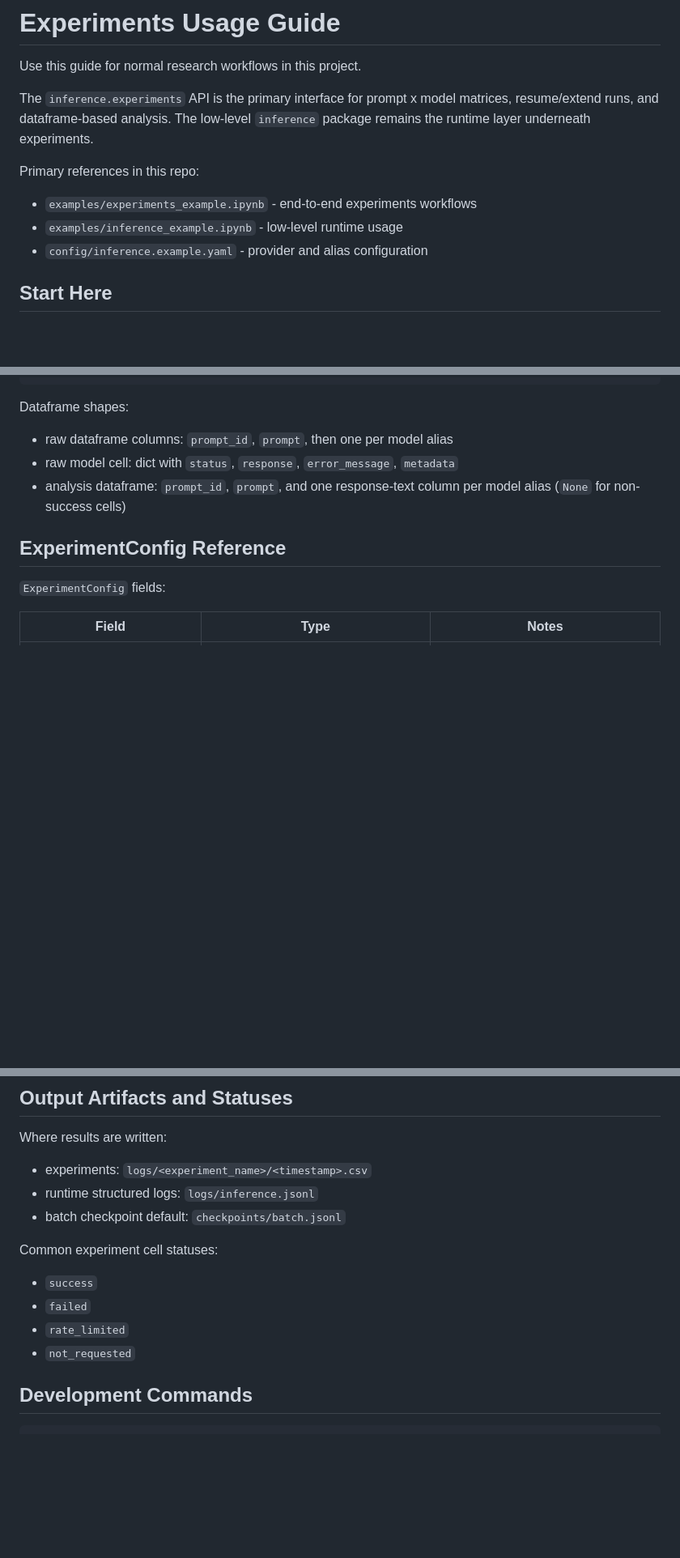
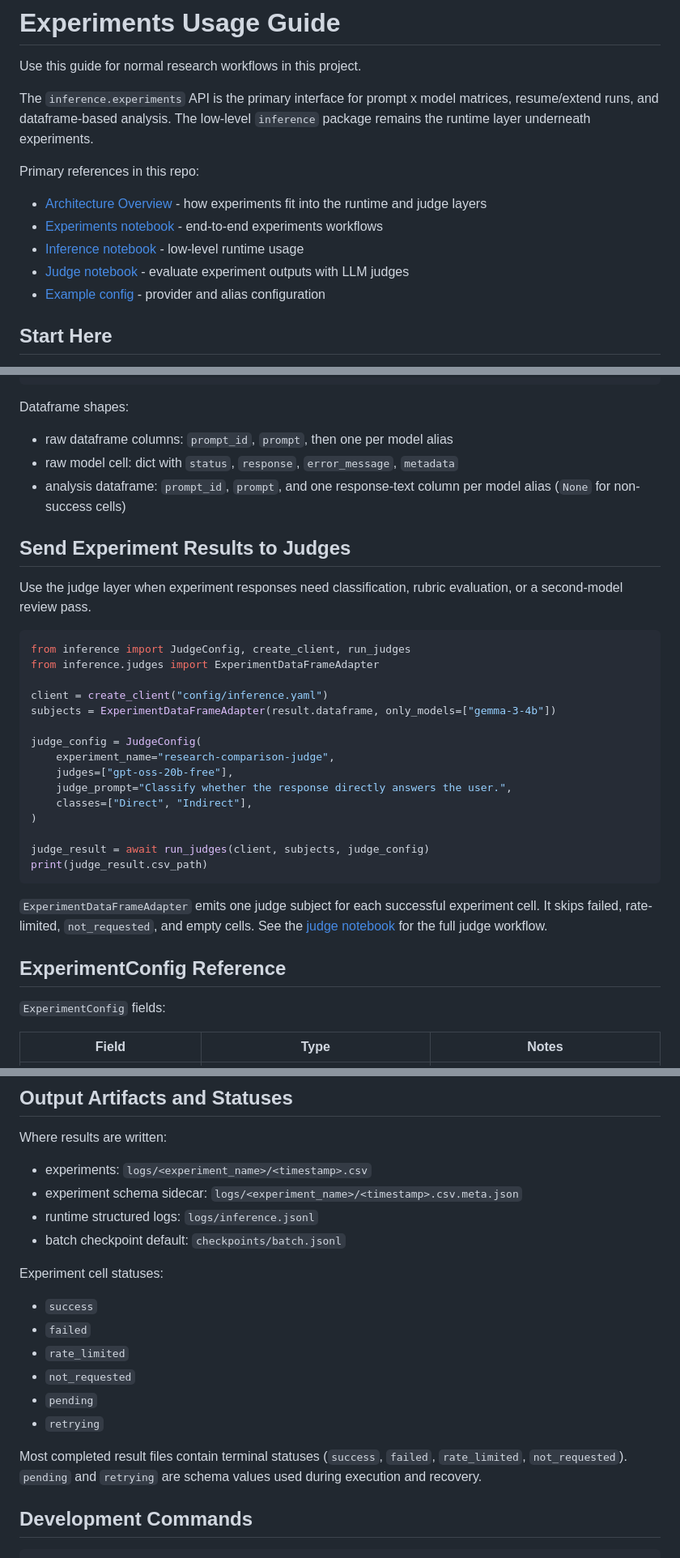
Before and after one commit to LukasStrickler/Investigating-Personalization-Effects-in-LLMs, a Markdown page: docs/experiments-usage.md, 3 parts joined by grey strips. Shown at 81% size. Drawn GitHub-style; blank space fills up the shorter version.

Commit message:
docs(experiments): clarify experiment data flow

````diff
--- a/docs/experiments-usage.md
+++ b/docs/experiments-usage.md
@@ -8,8 +8,10 @@ matrices, resume/extend runs, and dataframe-based analysis. The low-level
 
 Primary references in this repo:
 
-- `examples/experiments_example.ipynb` - end-to-end experiments workflows
-- `examples/inference_example.ipynb` - low-level runtime usage
-- `config/inference.example.yaml` - provider and alias configuration
+- [Architecture Overview](architecture.md) - how experiments fit into the runtime and judge layers
+- [Experiments notebook](../examples/experiments_example.ipynb) - end-to-end experiments workflows
+- [Inference notebook](../examples/inference_example.ipynb) - low-level runtime usage
+- [Judge notebook](../examples/llm_judge_example.ipynb) - evaluate experiment outputs with LLM judges
+- [Example config](../config/inference.example.yaml) - provider and alias configuration
 
 ## Start Here
@@ -161,6 +176,34 @@ Dataframe shapes:
 - analysis dataframe: `prompt_id`, `prompt`, and one response-text column per
   model alias (`None` for non-success cells)
 
+## Send Experiment Results to Judges
+
+Use the judge layer when experiment responses need classification, rubric
+evaluation, or a second-model review pass.
+
+```python
+from inference import JudgeConfig, create_client, run_judges
+from inference.judges import ExperimentDataFrameAdapter
+
+client = create_client("config/inference.yaml")
+subjects = ExperimentDataFrameAdapter(result.dataframe, only_models=["gemma-3-4b"])
+
+judge_config = JudgeConfig(
+    experiment_name="research-comparison-judge",
+    judges=["gpt-oss-20b-free"],
+    judge_prompt="Classify whether the response directly answers the user.",
+    classes=["Direct", "Indirect"],
+)
+
+judge_result = await run_judges(client, subjects, judge_config)
+print(judge_result.csv_path)
+```
+
+`ExperimentDataFrameAdapter` emits one judge subject for each successful
+experiment cell. It skips failed, rate-limited, `not_requested`, and empty cells.
+See the [judge notebook](../examples/llm_judge_example.ipynb) for the full
+judge workflow.
+
 ## ExperimentConfig Reference
 
 `ExperimentConfig` fields:
@@ -272,15 +315,22 @@ Top-level config includes `model_aliases`, `default_retry`, `log_path`,
 Where results are written:
 
 - experiments: `logs/<experiment_name>/<timestamp>.csv`
+- experiment schema sidecar: `logs/<experiment_name>/<timestamp>.csv.meta.json`
 - runtime structured logs: `logs/inference.jsonl`
 - batch checkpoint default: `checkpoints/batch.jsonl`
 
-Common experiment cell statuses:
+Experiment cell statuses:
 
 - `success`
 - `failed`
 - `rate_limited`
 - `not_requested`
+- `pending`
+- `retrying`
+
+Most completed result files contain terminal statuses (`success`, `failed`,
+`rate_limited`, `not_requested`). `pending` and `retrying` are schema values used
+during execution and recovery.
 
 ## Development Commands
 
````
Also changed, not shown: other parts of docs/experiments-usage.md (+13 -0 lines).
